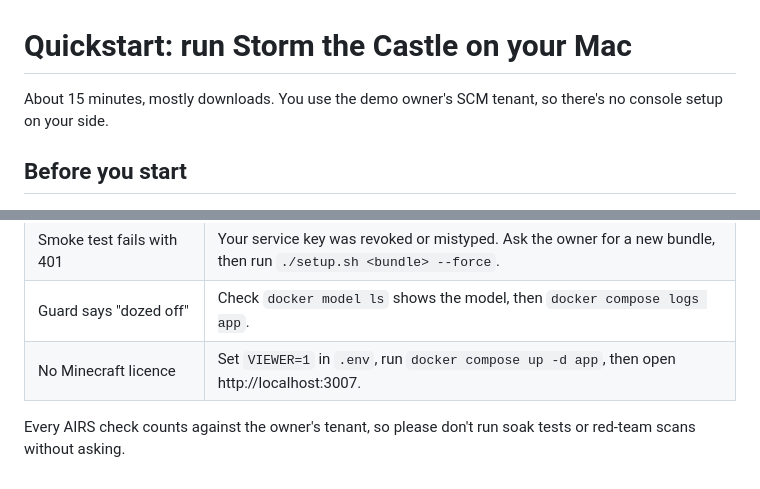
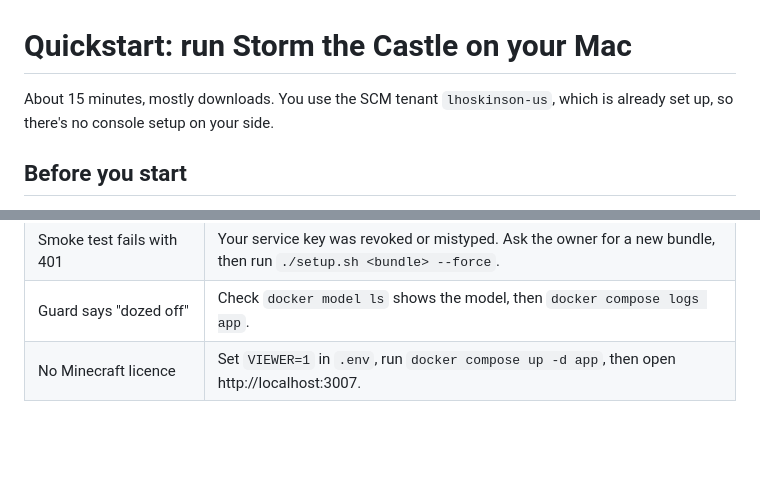
Before and after one commit to lhosko/holygrail, a Markdown page: docs/QUICKSTART.md, 2 parts joined by grey strips. Rendered like a GitHub page; blank space fills up the shorter version.

Commit message:
Quickstart: name the SCM tenant, drop the AIRS usage warning
Co-Authored-By: Claude Opus 5.5 <noreply@anthropic.com>

```diff
--- a/docs/QUICKSTART.md
+++ b/docs/QUICKSTART.md
@@ -1,6 +1,6 @@
 # Quickstart: run Storm the Castle on your Mac
 
-About 15 minutes, mostly downloads. You use the demo owner's SCM tenant, so there's no console setup on your side.
+About 15 minutes, mostly downloads. You use the SCM tenant `lhoskinson-us`, which is already set up, so there's no console setup on your side.
 
 ## Before you start
 - [ ] **A Mac** (Apple Silicon recommended: the guard is an 8B model running locally) with about 15 GB free.
@@ -51,5 +51,3 @@ Voice input is optional: `./setup.sh --whisper` installs local speech-to-text.
 | Smoke test fails with 401 | Your service key was revoked or mistyped. Ask the owner for a new bundle, then run `./setup.sh <bundle> --force`. |
 | Guard says "dozed off" | Check `docker model ls` shows the model, then `docker compose logs app`. |
 | No Minecraft licence | Set `VIEWER=1` in `.env`, run `docker compose up -d app`, then open http://localhost:3007. |
-
-Every AIRS check counts against the owner's tenant, so please don't run soak tests or red-team scans without asking.
```
